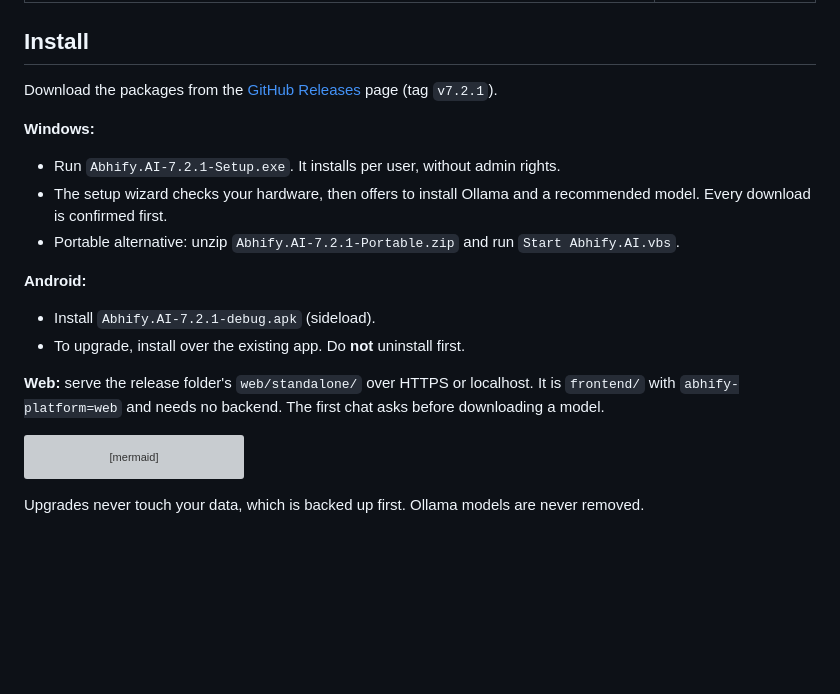
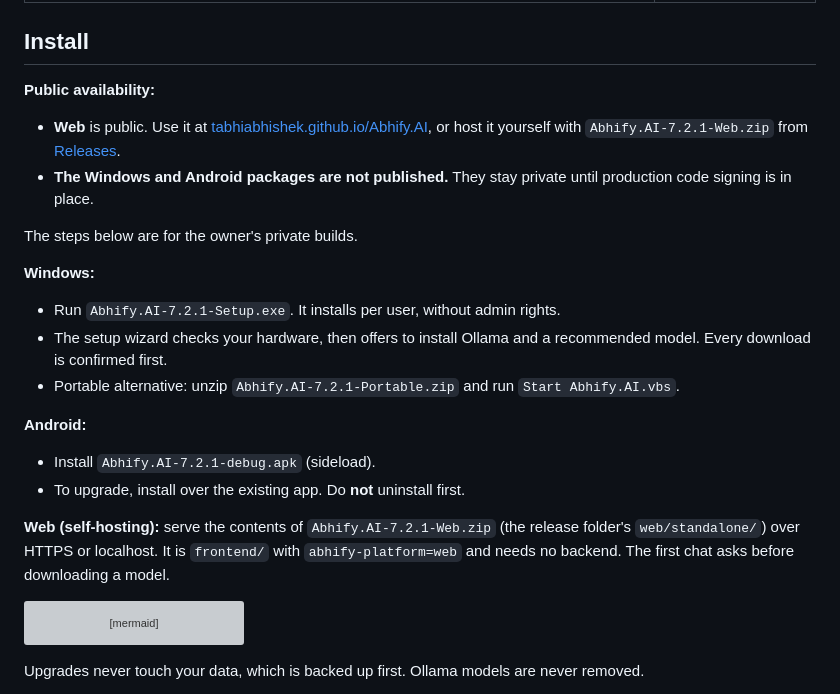
Before and after one commit to tabhiabhishek/Abhify.AI, a Markdown page: README.md, the part around one of its changes. Drawn GitHub-style; blank space fills up the shorter version; grey boxes are pictures that could not be loaded.

````diff
--- a/README.md
+++ b/README.md
@@ -103,7 +117,11 @@ Deleting an upload removes it from search and moves the original to a Trash fold
 
 ## Install
 
-Download the packages from the [GitHub Releases](../../releases) page (tag `v7.2.1`).
+**Public availability:**
+- **Web** is public. Use it at [tabhiabhishek.github.io/Abhify.AI](https://tabhiabhishek.github.io/Abhify.AI/), or host it yourself with `Abhify.AI-7.2.1-Web.zip` from [Releases](../../releases).
+- **The Windows and Android packages are not published.** They stay private until production code signing is in place.
+
+The steps below are for the owner's private builds.
 
 **Windows:**
 - Run `Abhify.AI-7.2.1-Setup.exe`. It installs per user, without admin rights.
@@ -114,7 +132,7 @@ Download the packages from the [GitHub Releases](../../releases) page (tag `v7.2
 - Install `Abhify.AI-7.2.1-debug.apk` (sideload).
 - To upgrade, install over the existing app. Do **not** uninstall first.
 
-**Web:** serve the release folder's `web/standalone/` over HTTPS or localhost. It is `frontend/` with `abhify-platform=web` and needs no backend. The first chat asks before downloading a model.
+**Web (self-hosting):** serve the contents of `Abhify.AI-7.2.1-Web.zip` (the release folder's `web/standalone/`) over HTTPS or localhost. It is `frontend/` with `abhify-platform=web` and needs no backend. The first chat asks before downloading a model.
 
 ```mermaid
 flowchart LR
````
Also changed, not shown: other parts of README.md (+15 -1 lines), docs/images/desktop-home-dark.png (added), docs/images/desktop-study-dark.png (added), docs/images/phone-home-light.png (added), docs/images/phone-study-light.png (added).
